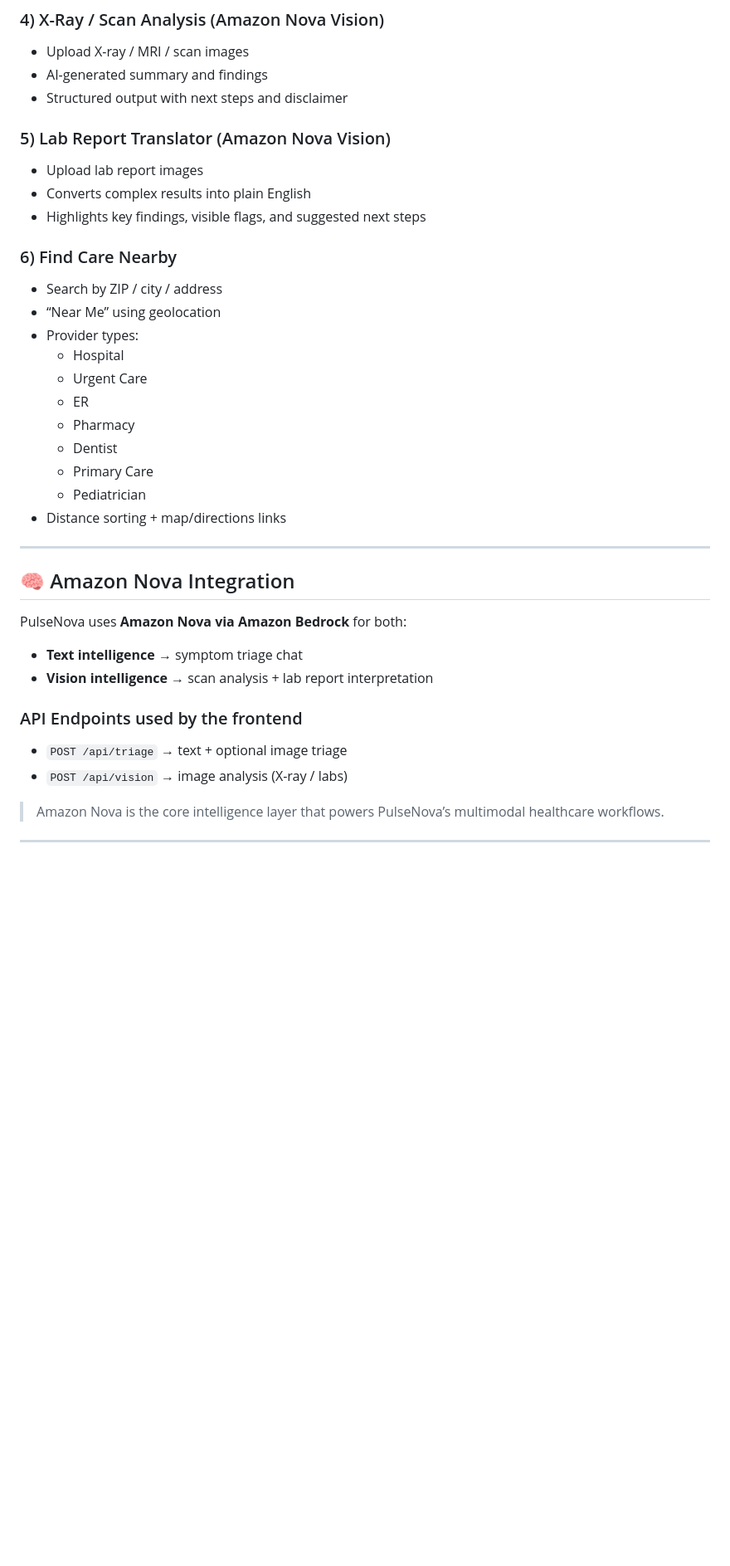
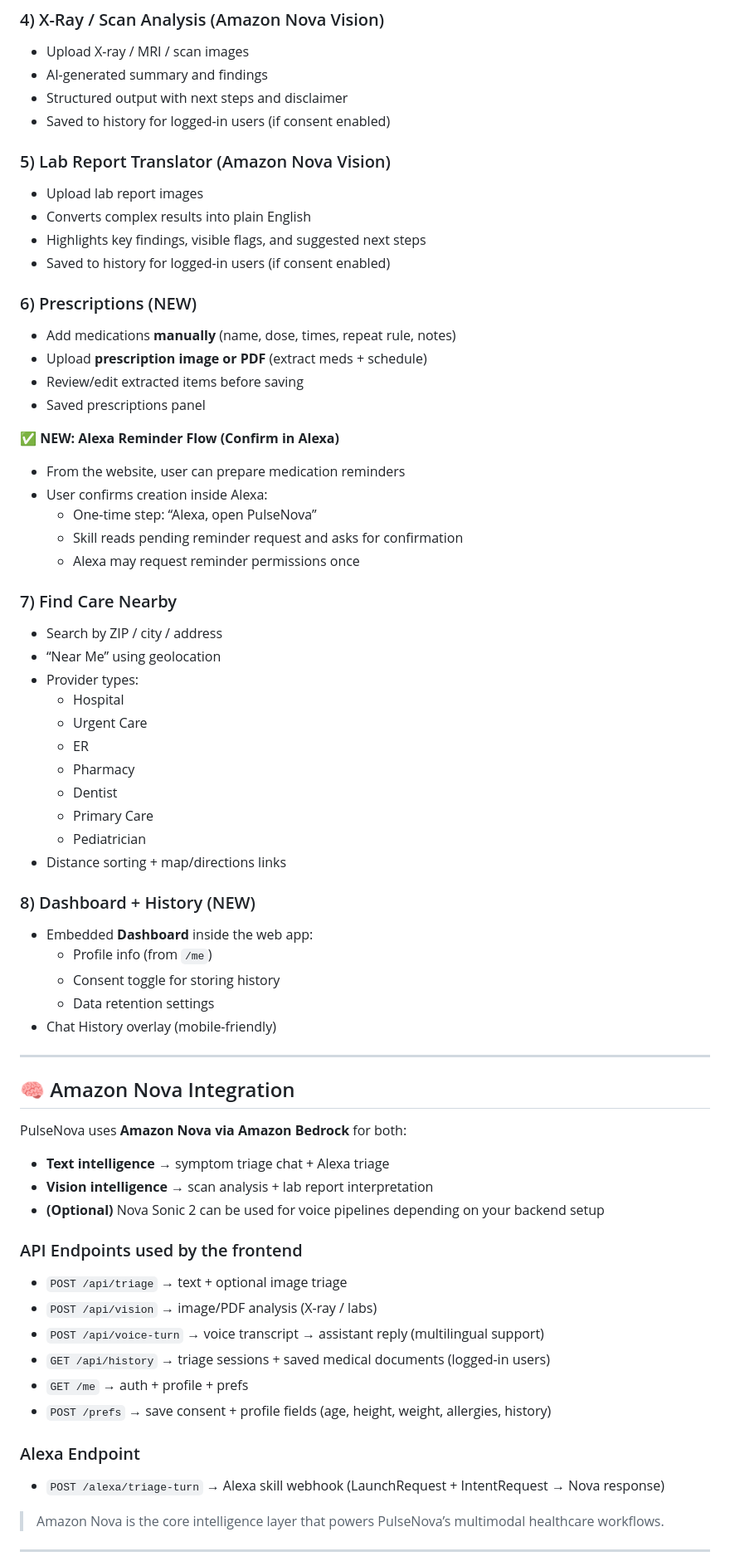
Before and after one commit to Rugvedpednekar/PulseNova7, a Markdown page: README.md, the part around one of its changes. Shown at 83% size. Drawn GitHub-style; blank space fills up the shorter version.

Commit message:
Revise README with new features and corrections
Updated README to include new features and corrections.

```diff
--- a/README.md
+++ b/README.md
@@ -35,13 +44,28 @@ PulseNova is a multimodal healthcare assistant designed to give users **clarity
 - Upload X-ray / MRI / scan images
 - AI-generated summary and findings
 - Structured output with next steps and disclaimer
+- Saved to history for logged-in users (if consent enabled)
 
 ### 5) Lab Report Translator (Amazon Nova Vision)
 - Upload lab report images
 - Converts complex results into plain English
 - Highlights key findings, visible flags, and suggested next steps
+- Saved to history for logged-in users (if consent enabled)
 
-### 6) Find Care Nearby
+### 6) Prescriptions (NEW)
+- Add medications **manually** (name, dose, times, repeat rule, notes)
+- Upload **prescription image or PDF** (extract meds + schedule)
+- Review/edit extracted items before saving
+- Saved prescriptions panel
+
+✅ **NEW: Alexa Reminder Flow (Confirm in Alexa)**
+- From the website, user can prepare medication reminders
+- User confirms creation inside Alexa:
+  - One-time step: “Alexa, open PulseNova”
+  - Skill reads pending reminder request and asks for confirmation
+  - Alexa may request reminder permissions once
+
+### 7) Find Care Nearby
 - Search by ZIP / city / address
 - “Near Me” using geolocation
 - Provider types:
@@ -54,18 +78,33 @@ PulseNova is a multimodal healthcare assistant designed to give users **clarity
   - Pediatrician
 - Distance sorting + map/directions links
 
+### 8) Dashboard + History (NEW)
+- Embedded **Dashboard** inside the web app:
+  - Profile info (from `/me`)
+  - Consent toggle for storing history
+  - Data retention settings
+- Chat History overlay (mobile-friendly)
+
 ---
 
 ## 🧠 Amazon Nova Integration
 
 PulseNova uses **Amazon Nova via Amazon Bedrock** for both:
 
-- **Text intelligence** → symptom triage chat
+- **Text intelligence** → symptom triage chat + Alexa triage
 - **Vision intelligence** → scan analysis + lab report interpretation
+- **(Optional)** Nova Sonic 2 can be used for voice pipelines depending on your backend setup
 
 ### API Endpoints used by the frontend
 - `POST /api/triage` → text + optional image triage
-- `POST /api/vision` → image analysis (X-ray / labs)
+- `POST /api/vision` → image/PDF analysis (X-ray / labs)
+- `POST /api/voice-turn` → voice transcript → assistant reply (multilingual support)
+- `GET /api/history` → triage sessions + saved medical documents (logged-in users)
+- `GET /me` → auth + profile + prefs
+- `POST /prefs` → save consent + profile fields (age, height, weight, allergies, history)
+
+### Alexa Endpoint
+- `POST /alexa/triage-turn` → Alexa skill webhook (LaunchRequest + IntentRequest → Nova response)
 
 > Amazon Nova is the core intelligence layer that powers PulseNova’s multimodal healthcare workflows.
 
```
Also changed, not shown: other parts of README.md (+37 -10 lines).
